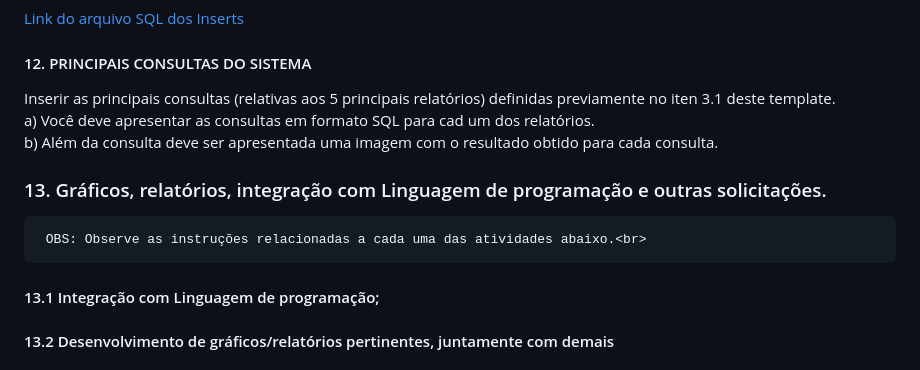
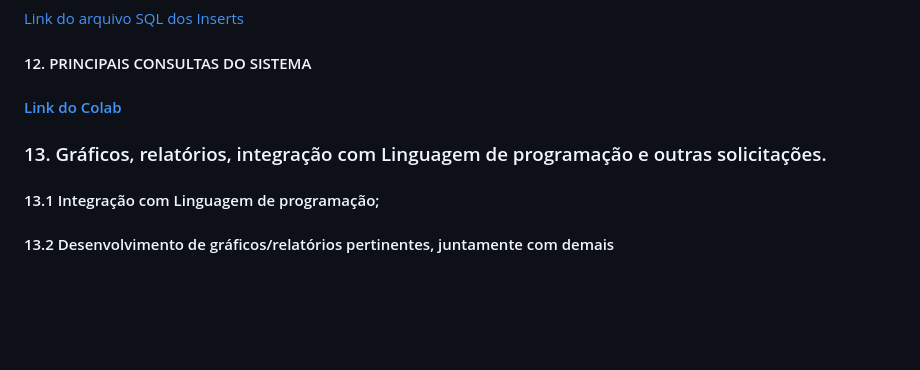
Before and after one commit to joaopbarcellos/projeto-integrador, a Markdown page: README.md, the part around the change printed below. Rendered like a GitHub page; blank space fills up the shorter version.

Commit message:
link do colab

```diff
--- a/README.md
+++ b/README.md
@@ -152,13 +152,9 @@ c) [Link para edição das telas](https://quant-ux.com/#/apps/641ae83c05d7232656
 
 
 #### 12. PRINCIPAIS CONSULTAS DO SISTEMA
- Inserir as principais consultas (relativas aos 5 principais relatórios) definidas previamente no iten 3.1 deste template.
- <br>
-  a) Você deve apresentar as consultas em formato SQL para cad um dos relatórios.
- <br>
-  b) Além da consulta deve ser apresentada uma imagem com o resultado obtido para cada consulta.<br>
+#### [Link do Colab](https://colab.research.google.com/drive/1iv5W944-AzT-XDMBuxNEIg5ORYGoJS9p#scrollTo=xzWL96WkHkhZ)
 
  ### 13. Gráficos, relatórios, integração com Linguagem de programação e outras solicitações.<br>
-     OBS: Observe as instruções relacionadas a cada uma das atividades abaixo.<br>
+
  #### 13.1	Integração com Linguagem de programação; <br>
  #### 13.2	Desenvolvimento de gráficos/relatórios pertinentes, juntamente com demais <br>
```
Also changed, not shown: other parts of README.md (+1 -0 lines).
